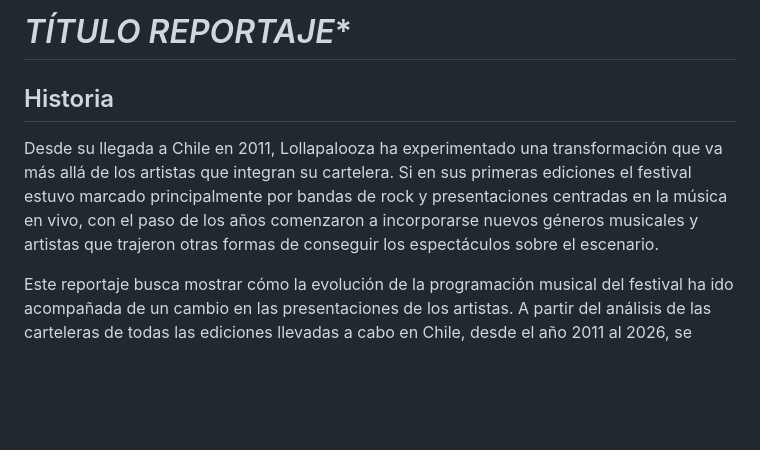
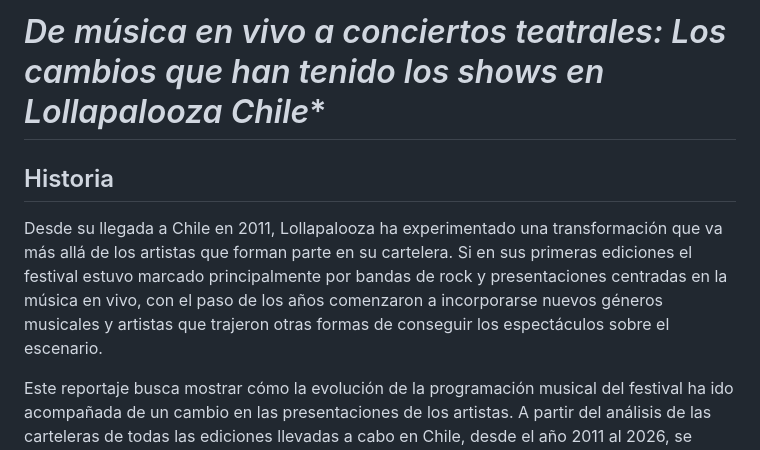
Before and after one commit to fernandalillobe/Repo_Proyecto_Equipo_Lollapalooza, a Markdown page: Entrega_05/README.md, the part around the change. Rendered like a GitHub page; blank space fills up the shorter version.

```diff
--- a/Entrega_05/README.md
+++ b/Entrega_05/README.md
@@ -1,7 +1,7 @@
-# *TÍTULO REPORTAJE**
+# *De música en vivo a conciertos teatrales: Los cambios que han tenido los shows en Lollapalooza Chile**
 
 ## Historia
- Desde su llegada a Chile en 2011, Lollapalooza ha experimentado una transformación que va más allá de los artistas que integran su cartelera. Si en sus primeras ediciones el festival estuvo marcado principalmente por bandas de rock y presentaciones centradas en la música en vivo, con el paso de los años comenzaron a incorporarse nuevos géneros musicales y artistas que trajeron otras formas de conseguir los espectáculos sobre el escenario.
+ Desde su llegada a Chile en 2011, Lollapalooza ha experimentado una transformación que va más allá de los artistas que forman parte en su cartelera. Si en sus primeras ediciones el festival estuvo marcado principalmente por bandas de rock y presentaciones centradas en la música en vivo, con el paso de los años comenzaron a incorporarse nuevos géneros musicales y artistas que trajeron otras formas de conseguir los espectáculos sobre el escenario.
 
 Este reportaje busca mostrar cómo la evolución de la programación musical del festival ha ido acompañada de un cambio en las presentaciones de los artistas. A partir del análisis de las carteleras de todas las ediciones llevadas a cabo en Chile, desde el año 2011 al 2026, se identifican la diversificación de los géneros musicales, el aumento de artistas de distintos estilos y la transformación de los shows, que pasaron de privilegiar principalmente la interpretación en vivo a integrar cada vez más elementos performáticos, como visuales, escenografías, iluminación, coreografías y otros recursos escénicos.
 
```
